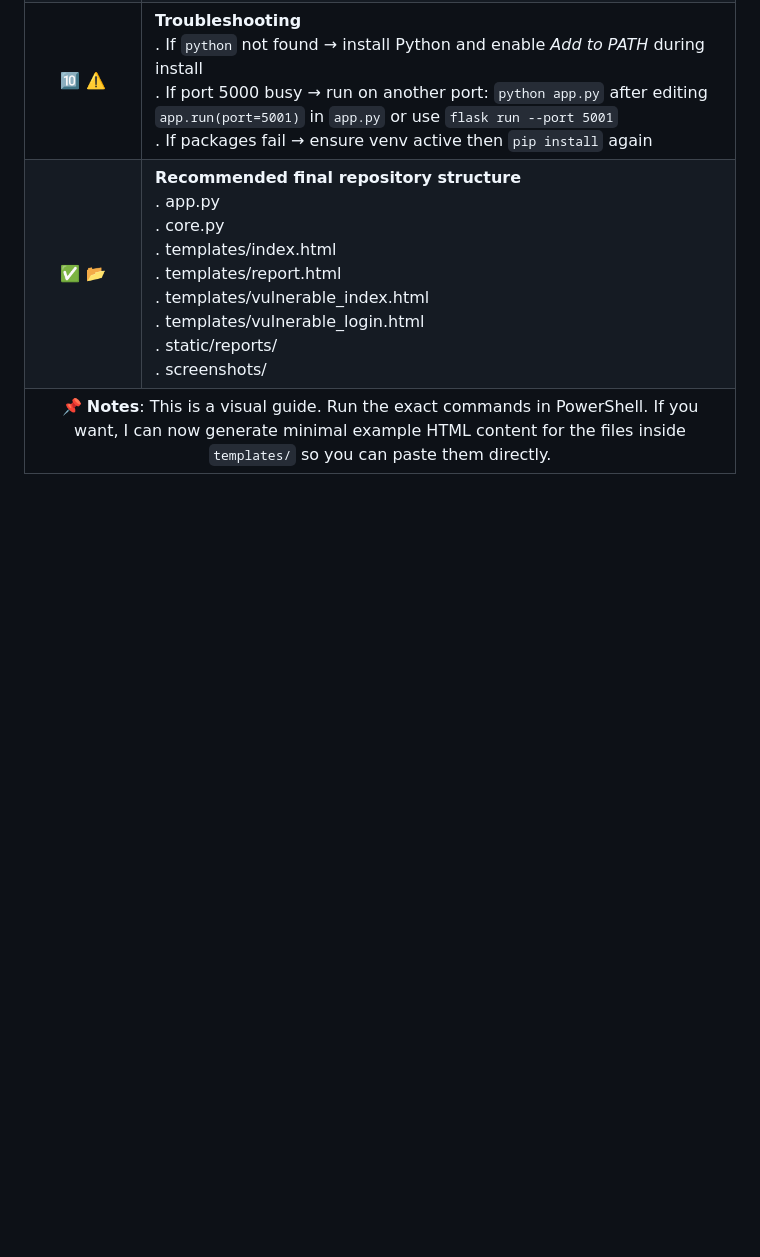
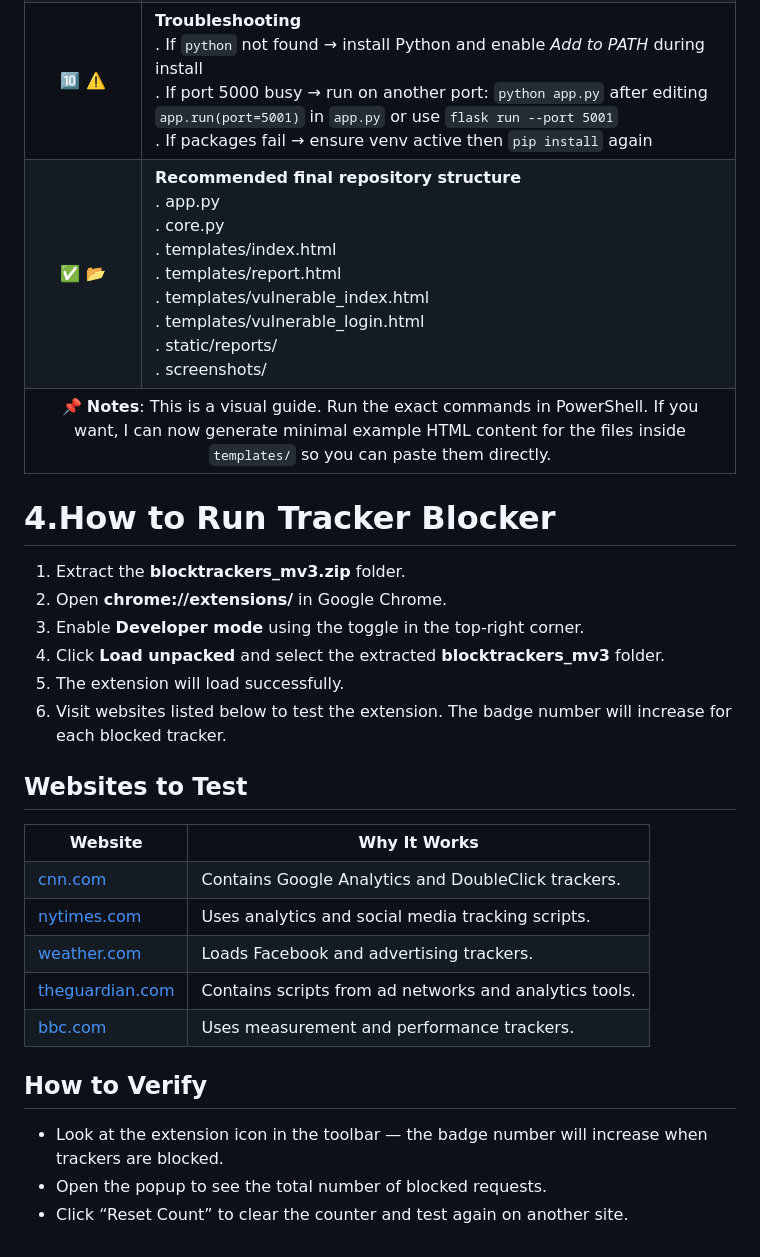
Before and after one commit to FATEHALI-ABBASALI/SecureOps-Toolkit, a Markdown page: README.md, the part around the change printed below. Rendered like a GitHub page; blank space fills up the shorter version.

```diff
--- a/README.md
+++ b/README.md
@@ -346,3 +346,36 @@ python server.py
 
 </body>
 </html>
+
+
+
+<html>
+<head></head>
+<body>
+<h1>4.How to Run Tracker Blocker</h1>
+<ol>
+<li>Extract the <b>blocktrackers_mv3.zip</b> folder.</li>
+<li>Open <b>chrome://extensions/</b> in Google Chrome.</li>
+<li>Enable <b>Developer mode</b> using the toggle in the top-right corner.</li>
+<li>Click <b>Load unpacked</b> and select the extracted <b>blocktrackers_mv3</b> folder.</li>
+<li>The extension will load successfully.</li>
+<li>Visit websites listed below to test the extension. The badge number will increase for each blocked tracker.</li>
+</ol>
+
+<h2>Websites to Test</h2>
+<table border="1" cellpadding="6" cellspacing="0">
+<tr><th>Website</th><th>Why It Works</th></tr>
+<tr><td><a href="https://www.cnn.com" target="_blank">cnn.com</a></td><td>Contains Google Analytics and DoubleClick trackers.</td></tr>
+<tr><td><a href="https://www.nytimes.com" target="_blank">nytimes.com</a></td><td>Uses analytics and social media tracking scripts.</td></tr>
+<tr><td><a href="https://www.weather.com" target="_blank">weather.com</a></td><td>Loads Facebook and advertising trackers.</td></tr>
+<tr><td><a href="https://www.theguardian.com" target="_blank">theguardian.com</a></td><td>Contains scripts from ad networks and analytics tools.</td></tr>
+<tr><td><a href="https://www.bbc.com" target="_blank">bbc.com</a></td><td>Uses measurement and performance trackers.</td></tr>
+</table>
+
+<h2>How to Verify</h2>
+<ul>
+<li>Look at the extension icon in the toolbar — the badge number will increase when trackers are blocked.</li>
+<li>Open the popup to see the total number of blocked requests.</li>
+<li>Click “Reset Count” to clear the counter and test again on another site.</li>
+</ul>
+
```
Also changed, not shown: other parts of README.md (+2 -0 lines).
